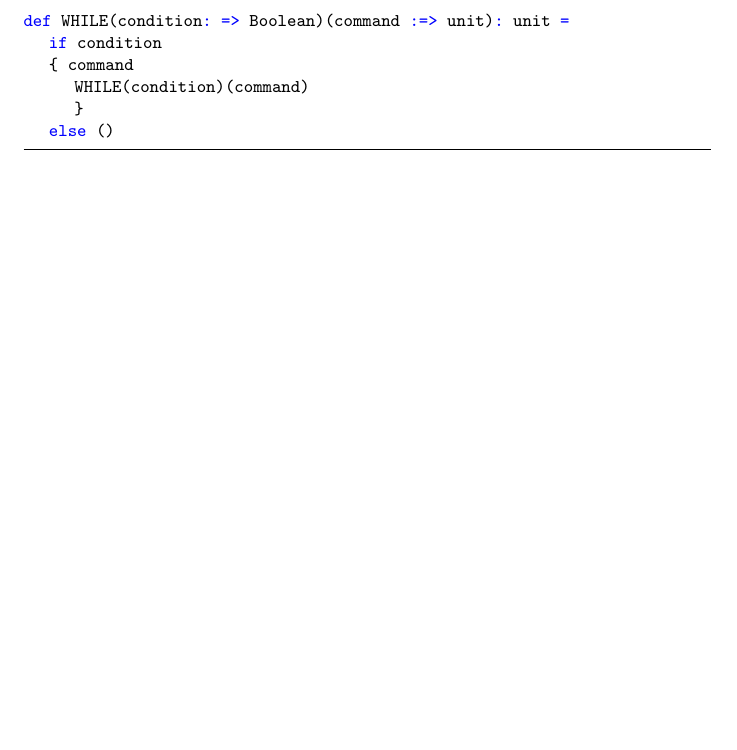
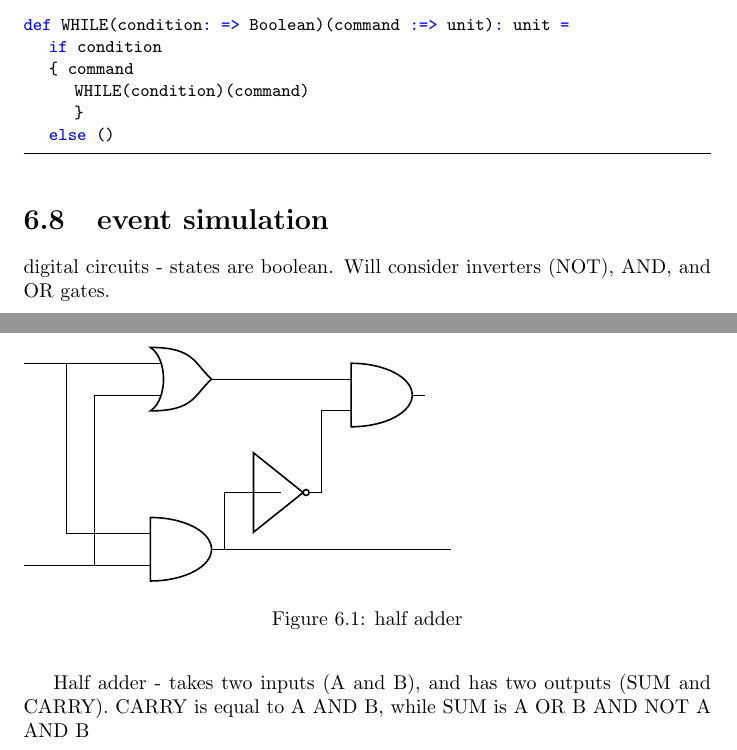
Before and after one commit to petethegreat/scala_courses, a LaTeX thesis (notes/notes.tex, which reads notes/program_design.tex): part of page 32 of 32 before the commit and two parts of pages 32 and 33 of 33 after it, the two joined at a grey line, cut so that both start at the same text, the shorter picture padded with empty space. Compiled offline with pdfLaTeX.

Commit message:
added half adder diagram

```diff
--- a/notes/notes.tex
+++ b/notes/notes.tex
@@ -15,6 +15,7 @@
 \usepackage{listings}
 \usepackage{color}
 \usepackage{csquotes}
+\usepackage{circuitikz}
 
 \definecolor{dkgreen}{rgb}{0,0.6,0}
 \definecolor{gray}{rgb}{0.5,0.5,0.5}
--- a/notes/program_design.tex
+++ b/notes/program_design.tex
@@ -192,3 +192,35 @@ def WHILE(condition: => Boolean)(command :=> unit): unit =
 		}
 	else ()
 \end{lstlisting}
+
+ \section{event simulation}
+
+ digital circuits - states are boolean.
+ Will consider inverters (NOT), AND, and OR gates.
+
+ Half adder - takes two inputs (A and B), and has two outputs (SUM and CARRY). CARRY is equal to A AND B, while SUM is A OR B AND NOT A AND B
+
+
+\begin{figure}
+\begin{circuitikz}
+\draw
+
+(2,0) node[and port] (lowerand) {}
+(2,3) node[or port] (upperor) {}
+
+(upperor.in 1) -- ++ (-2,0)
+(lowerand.in 2) -- ++ (-2,0)
+
+(upperor.out) ++( 2,0) node[and port, anchor=in 1](upperand){}
+(lowerand.out) |- ++(1,1) node[not port](middlenot){}
+(middlenot.out) |- (upperand.in 2)
+(upperor.out) -- (upperand.in 1)
+
+(upperor.in 1) -- ++ (-1.25,0) |- (lowerand.in 1)
+(upperor.in 2) -- ++ (-0.75,0) |- (lowerand.in 2)
+(lowerand.out) -- ++ (4,0)
+;
+
+\end{circuitikz}
+\caption{half adder}
+\end{figure}
```
Also changed, not shown: notes/functional_programming.tex (+6 -6 lines), notes/notes.pdf, notes/program_design.tex (2 more changed lines), 1 other file.
